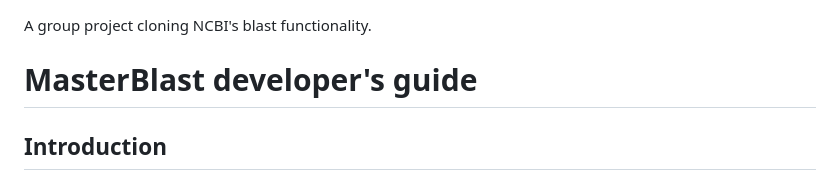
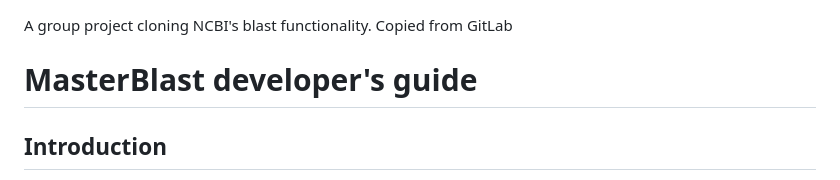
Before and after one commit to NepNeppedYuumi/MasterBlast, a Markdown page: README.md, the part around the change. Drawn GitHub-style.

```diff
--- a/README.md
+++ b/README.md
@@ -1,4 +1,5 @@
 A group project cloning NCBI's blast functionality.
+Copied from GitLab
 
 
 # MasterBlast developer's guide
```
